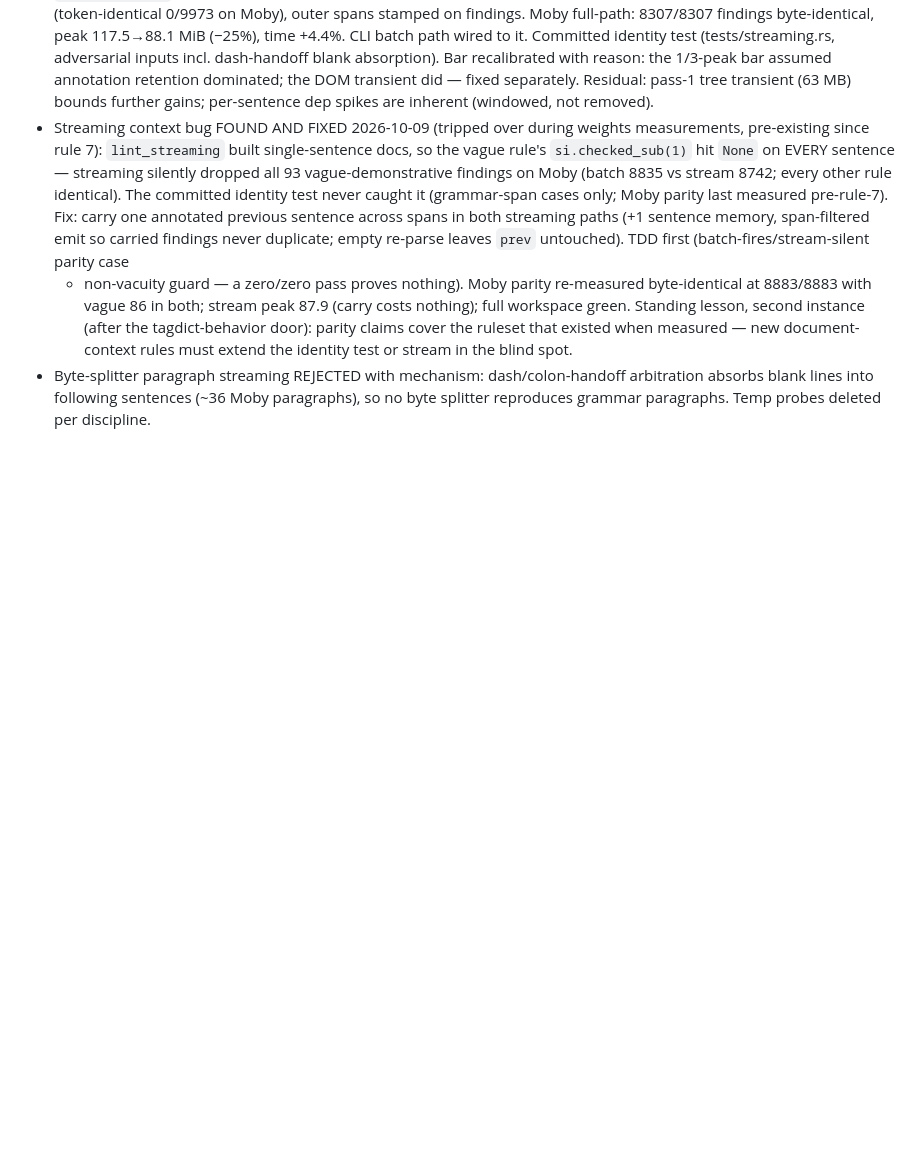
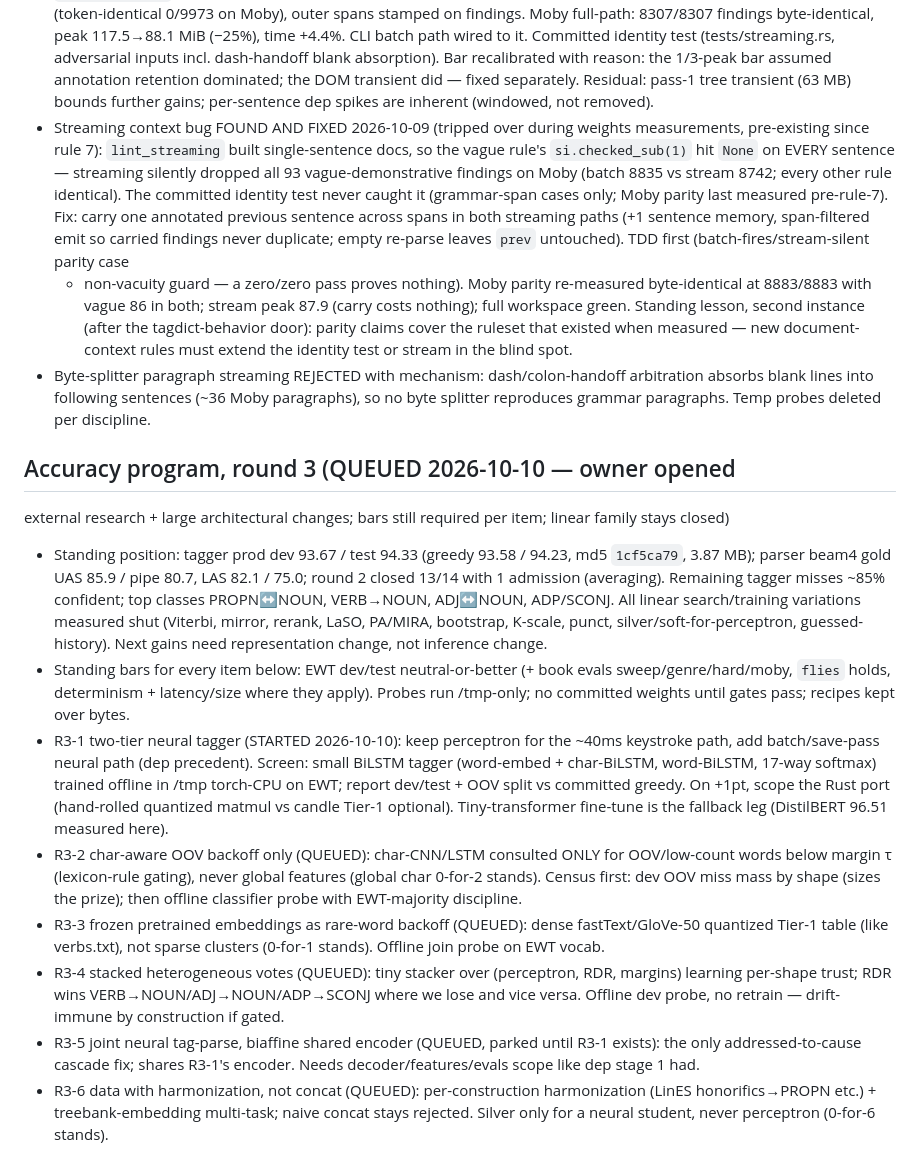
Before and after one commit to jonathanmorley/tree-sitter-english, a Markdown page: AGENTS.md, the part around the change. Rendered like a GitHub page; blank space fills up the shorter version.

Commit message:
Round 3 queue: neural two-tier + char-OOV + embeddings + stack + joint + harmonized data

```diff
--- a/AGENTS.md
+++ b/AGENTS.md
@@ -3137,3 +3137,49 @@ suspect; item 4 proceeds with its own bars.
   dash/colon-handoff arbitration absorbs blank lines into following
   sentences (~36 Moby paragraphs), so no byte splitter reproduces
   grammar paragraphs. Temp probes deleted per discipline.
+
+## Accuracy program, round 3 (QUEUED 2026-10-10 — owner opened
+external research + large architectural changes; bars still required
+per item; linear family stays closed)
+
+- Standing position: tagger prod dev 93.67 / test 94.33 (greedy
+  93.58 / 94.23, md5 `1cf5ca79`, 3.87 MB); parser beam4 gold UAS
+  85.9 / pipe 80.7, LAS 82.1 / 75.0; round 2 closed 13/14 with 1
+  admission (averaging). Remaining tagger misses ~85% confident;
+  top classes PROPN↔NOUN, VERB→NOUN, ADJ↔NOUN, ADP/SCONJ.
+  All linear search/training variations measured shut (Viterbi,
+  mirror, rerank, LaSO, PA/MIRA, bootstrap, K-scale, punct,
+  silver/soft-for-perceptron, guessed-history). Next gains need
+  representation change, not inference change.
+- Standing bars for every item below: EWT dev/test neutral-or-better
+  (+ book evals sweep/genre/hard/moby, `flies` holds, determinism +
+  latency/size where they apply). Probes run /tmp-only; no committed
+  weights until gates pass; recipes kept over bytes.
+- R3-1 two-tier neural tagger (STARTED 2026-10-10): keep perceptron
+  for the ~40ms keystroke path, add batch/save-pass neural path
+  (dep precedent). Screen: small BiLSTM tagger (word-embed + char-BiLSTM,
+  word-BiLSTM, 17-way softmax) trained offline in /tmp torch-CPU on
+  EWT; report dev/test + OOV split vs committed greedy. On +1pt,
+  scope the Rust port (hand-rolled quantized matmul vs candle Tier-1
+  optional). Tiny-transformer fine-tune is the fallback leg (DistilBERT
+  96.51 measured here).
+- R3-2 char-aware OOV backoff only (QUEUED): char-CNN/LSTM consulted
+  ONLY for OOV/low-count words below margin τ (lexicon-rule gating),
+  never global features (global char 0-for-2 stands). Census first:
+  dev OOV miss mass by shape (sizes the prize); then offline classifier
+  probe with EWT-majority discipline.
+- R3-3 frozen pretrained embeddings as rare-word backoff (QUEUED):
+  dense fastText/GloVe-50 quantized Tier-1 table (like verbs.txt),
+  not sparse clusters (0-for-1 stands). Offline join probe on EWT vocab.
+- R3-4 stacked heterogeneous votes (QUEUED): tiny stacker over
+  (perceptron, RDR, margins) learning per-shape trust; RDR wins
+  VERB→NOUN/ADJ→NOUN/ADP→SCONJ where we lose and vice versa.
+  Offline dev probe, no retrain — drift-immune by construction if gated.
+- R3-5 joint neural tag-parse, biaffine shared encoder (QUEUED,
+  parked until R3-1 exists): the only addressed-to-cause cascade fix;
+  shares R3-1's encoder. Needs decoder/features/evals scope like dep
+  stage 1 had.
+- R3-6 data with harmonization, not concat (QUEUED): per-construction
+  harmonization (LinES honorifics→PROPN etc.) + treebank-embedding
+  multi-task; naive concat stays rejected. Silver only for a neural
+  student, never perceptron (0-for-6 stands).
```
